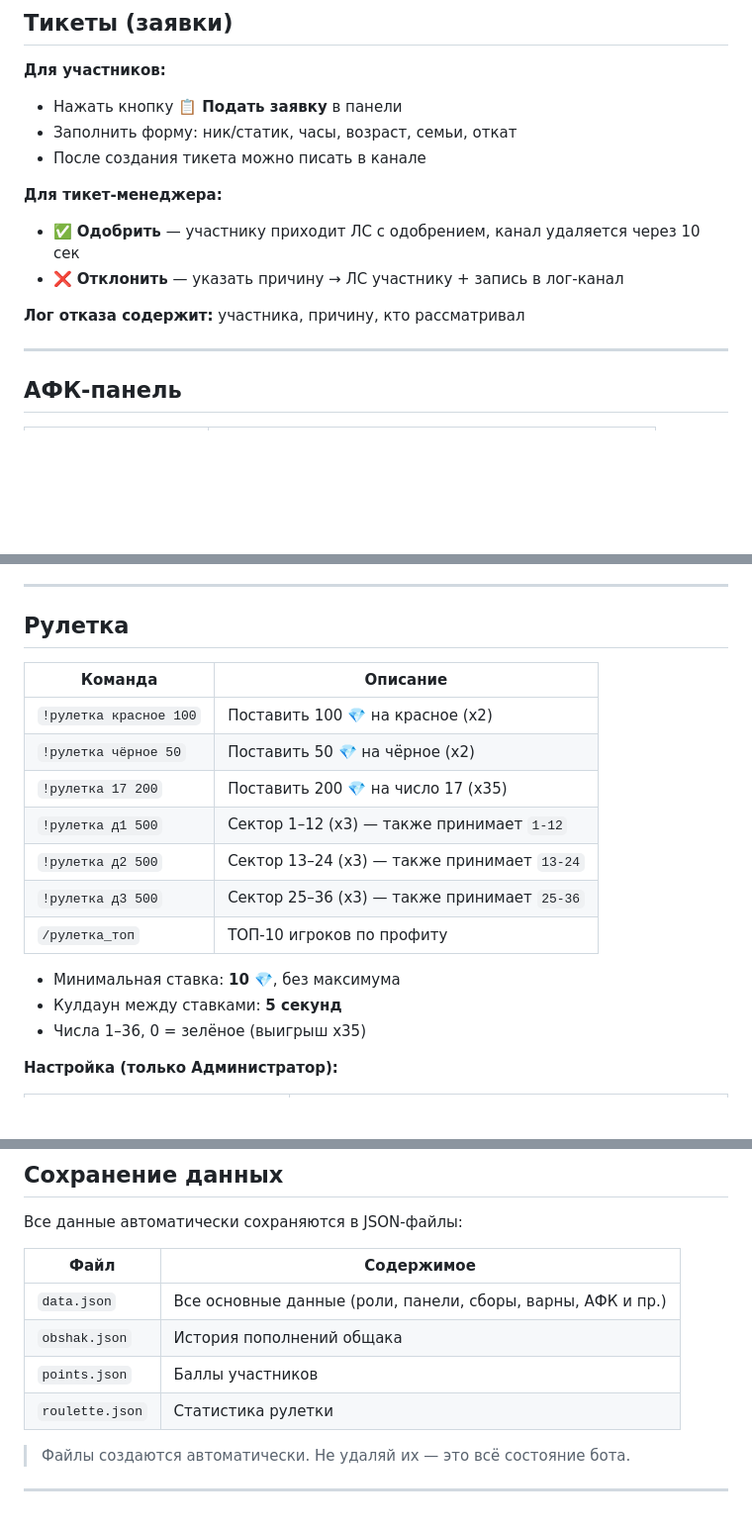
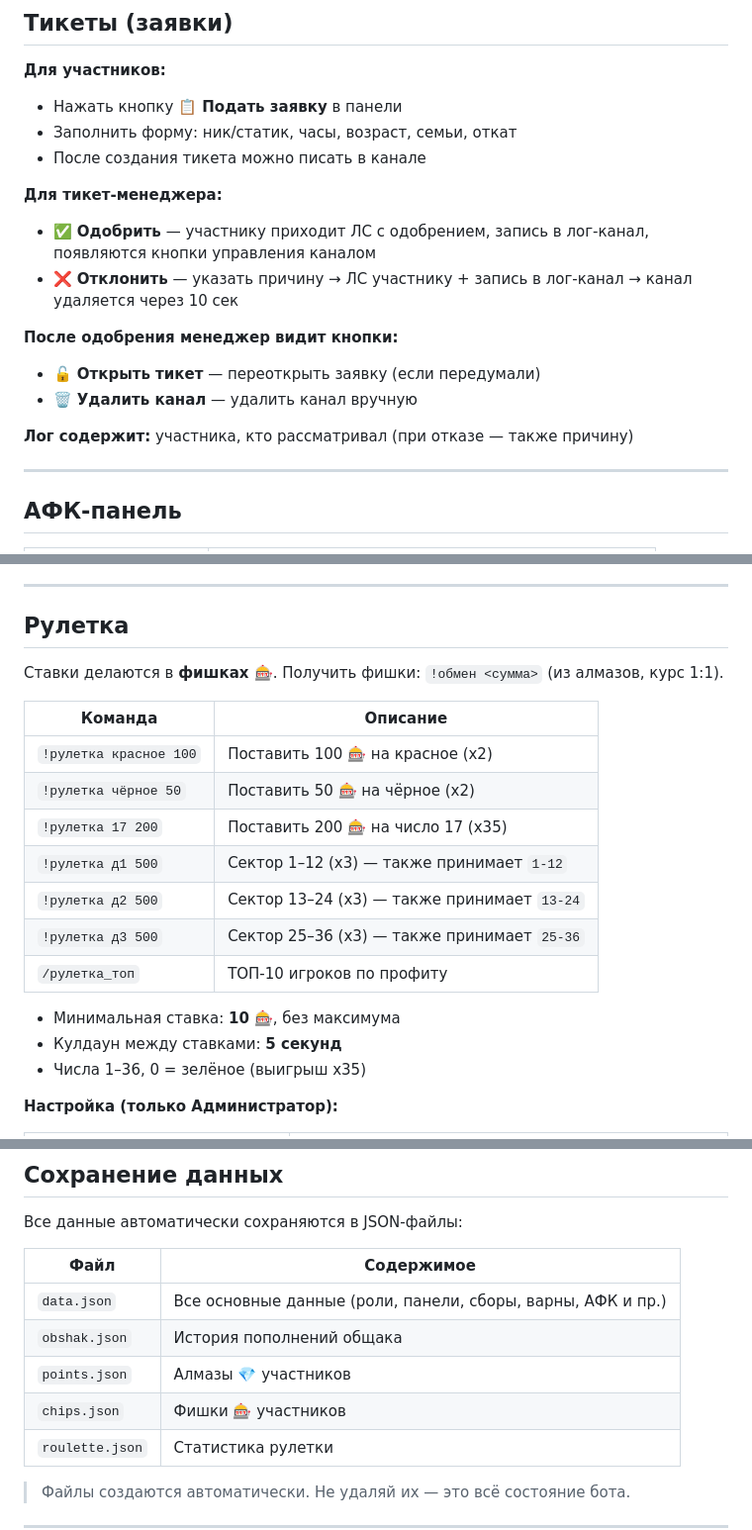
Before and after one commit to vovafes/moriarty-helper, a Markdown page: README.md, 3 parts joined by grey strips. Shown at 99% size. GitHub-like rendering; blank space fills up the shorter version.

```diff
--- a/README.md
+++ b/README.md
@@ -104,10 +109,14 @@
 - После создания тикета можно писать в канале
 
 **Для тикет-менеджера:**
-- ✅ **Одобрить** — участнику приходит ЛС с одобрением, канал удаляется через 10 сек
-- ❌ **Отклонить** — указать причину → ЛС участнику + запись в лог-канал
+- ✅ **Одобрить** — участнику приходит ЛС с одобрением, запись в лог-канал, появляются кнопки управления каналом
+- ❌ **Отклонить** — указать причину → ЛС участнику + запись в лог-канал → канал удаляется через 10 сек
 
-**Лог отказа содержит:** участника, причину, кто рассматривал
+**После одобрения менеджер видит кнопки:**
+- 🔓 **Открыть тикет** — переоткрыть заявку (если передумали)
+- 🗑️ **Удалить канал** — удалить канал вручную
+
+**Лог содержит:** участника, кто рассматривал (при отказе — также причину)
 
 ---
 
@@ -265,17 +289,19 @@
 
 ## Рулетка
 
+Ставки делаются в **фишках 🎰**. Получить фишки: `!обмен <сумма>` (из алмазов, курс 1:1).
+
 | Команда | Описание |
 |---|---|
-| `!рулетка красное 100` | Поставить 100 💎 на красное (x2) |
-| `!рулетка чёрное 50` | Поставить 50 💎 на чёрное (x2) |
-| `!рулетка 17 200` | Поставить 200 💎 на число 17 (x35) |
+| `!рулетка красное 100` | Поставить 100 🎰 на красное (x2) |
+| `!рулетка чёрное 50` | Поставить 50 🎰 на чёрное (x2) |
+| `!рулетка 17 200` | Поставить 200 🎰 на число 17 (x35) |
 | `!рулетка д1 500` | Сектор 1–12 (x3) — также принимает `1-12` |
 | `!рулетка д2 500` | Сектор 13–24 (x3) — также принимает `13-24` |
 | `!рулетка д3 500` | Сектор 25–36 (x3) — также принимает `25-36` |
 | `/рулетка_топ` | ТОП-10 игроков по профиту |
 
-- Минимальная ставка: **10** 💎, без максимума
+- Минимальная ставка: **10** 🎰, без максимума
 - Кулдаун между ставками: **5 секунд**
 - Числа 1–36, 0 = зелёное (выигрыш x35)
 
@@ -310,7 +336,8 @@
 |---|---|
 | `data.json` | Все основные данные (роли, панели, сборы, варны, АФК и пр.) |
 | `obshak.json` | История пополнений общака |
-| `points.json` | Баллы участников |
+| `points.json` | Алмазы 💎 участников |
+| `chips.json` | Фишки 🎰 участников |
 | `roulette.json` | Статистика рулетки |
 
 > Файлы создаются автоматически. Не удаляй их — это всё состояние бота.
```
Also changed, not shown: other parts of README.md (+30 -10 lines).
